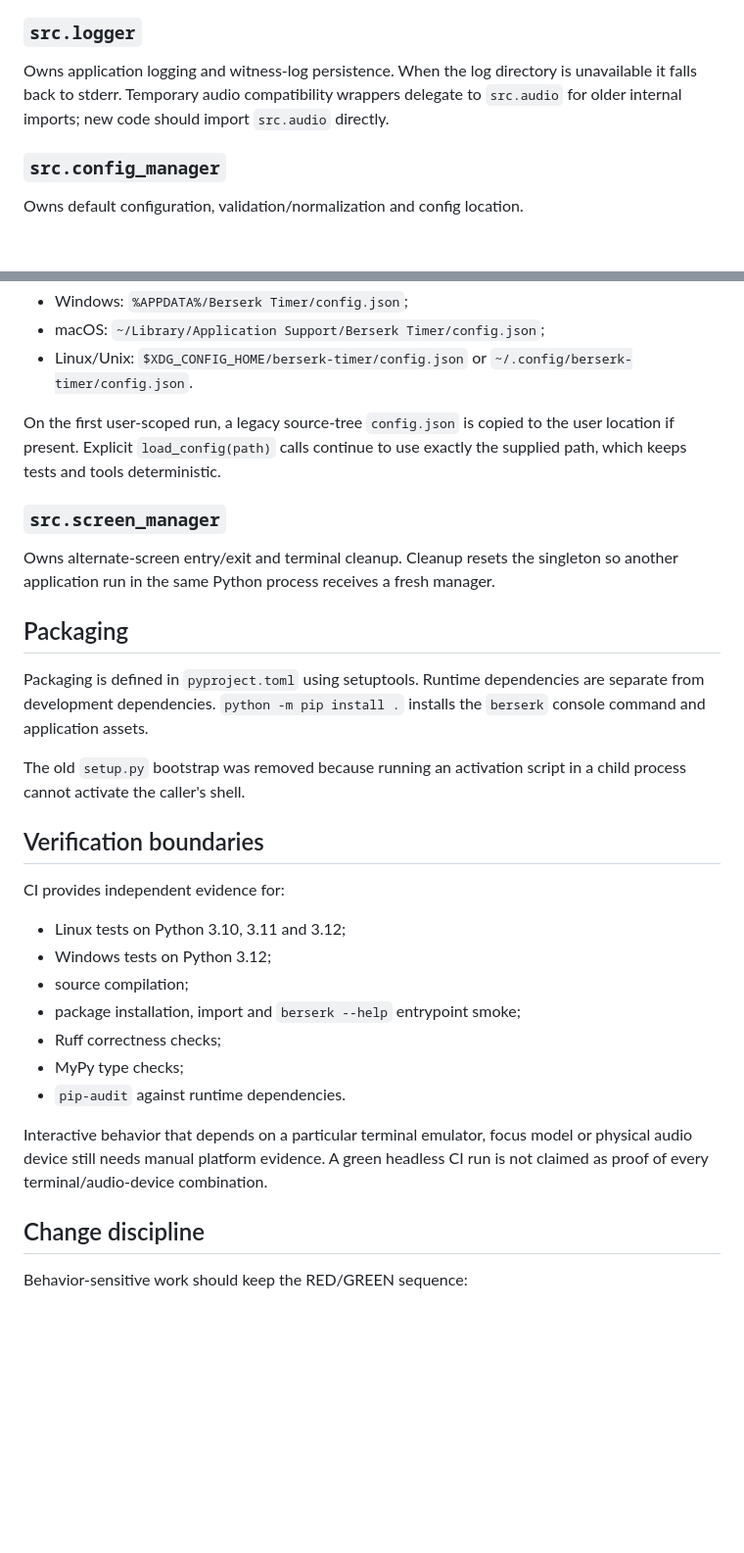
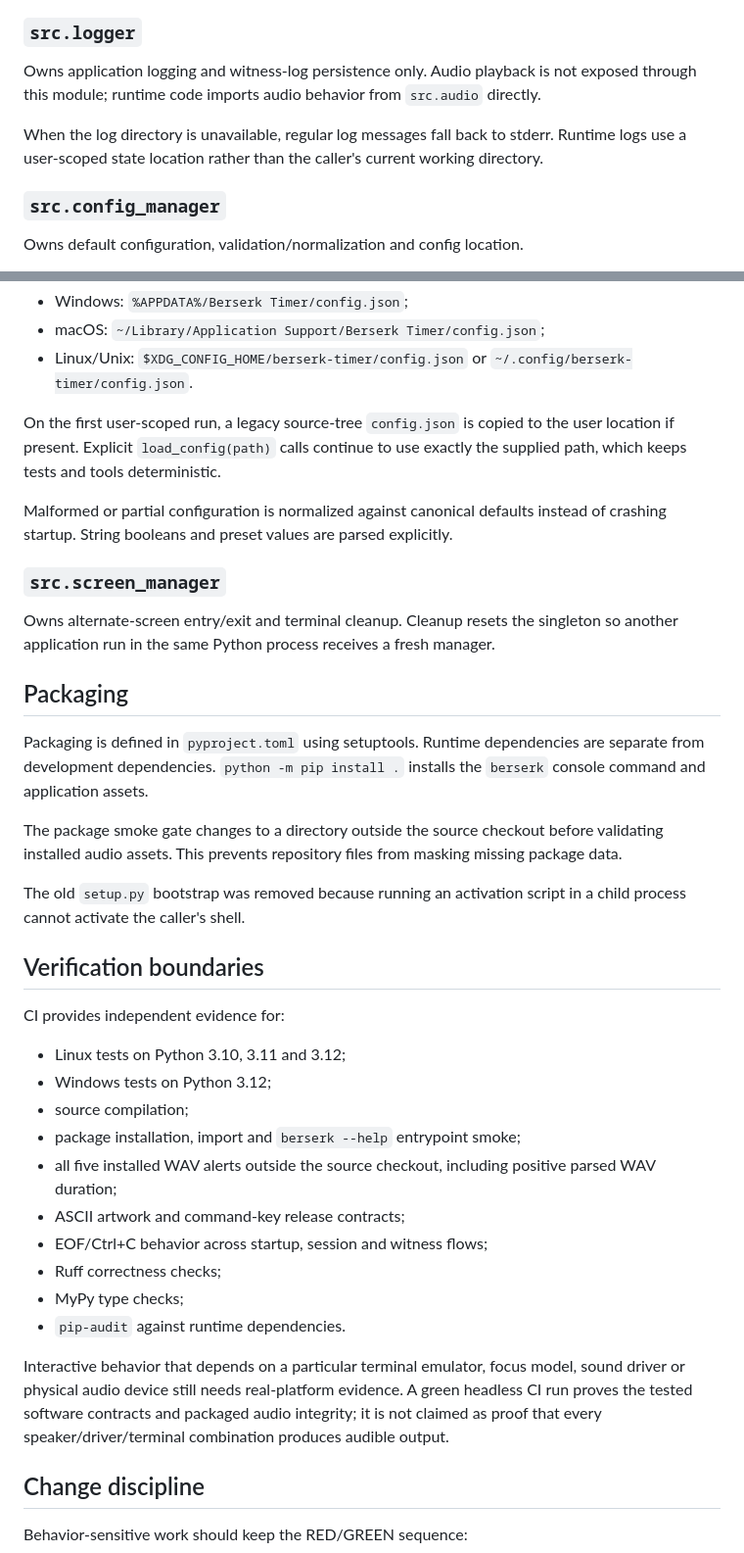
Before and after one commit to looksawful/berserk-timer, a Markdown page: docs/ARCHITECTURE.md, 2 parts joined by grey strips. Shown at 98% size. Rendered like a GitHub page; blank space fills up the shorter version.

```diff
--- a/docs/ARCHITECTURE.md
+++ b/docs/ARCHITECTURE.md
@@ -61,7 +85,9 @@ Audio invariants:
 
 ### `src.logger`
 
-Owns application logging and witness-log persistence. When the log directory is unavailable it falls back to stderr. Temporary audio compatibility wrappers delegate to `src.audio` for older internal imports; new code should import `src.audio` directly.
+Owns application logging and witness-log persistence only. Audio playback is not exposed through this module; runtime code imports audio behavior from `src.audio` directly.
+
+When the log directory is unavailable, regular log messages fall back to stderr. Runtime logs use a user-scoped state location rather than the caller's current working directory.
 
 ### `src.config_manager`
 
@@ -75,6 +101,8 @@ Default user config locations:
 
 On the first user-scoped run, a legacy source-tree `config.json` is copied to the user location if present. Explicit `load_config(path)` calls continue to use exactly the supplied path, which keeps tests and tools deterministic.
 
+Malformed or partial configuration is normalized against canonical defaults instead of crashing startup. String booleans and preset values are parsed explicitly.
+
 ### `src.screen_manager`
 
 Owns alternate-screen entry/exit and terminal cleanup. Cleanup resets the singleton so another application run in the same Python process receives a fresh manager.
@@ -82,6 +110,8 @@ Owns alternate-screen entry/exit and terminal cleanup. Cleanup resets the single
 ## Packaging
 
 Packaging is defined in `pyproject.toml` using setuptools. Runtime dependencies are separate from development dependencies. `python -m pip install .` installs the `berserk` console command and application assets.
+
+The package smoke gate changes to a directory outside the source checkout before validating installed audio assets. This prevents repository files from masking missing package data.
 
 The old `setup.py` bootstrap was removed because running an activation script in a child process cannot activate the caller's shell.
 
@@ -93,11 +123,14 @@ CI provides independent evidence for:
 - Windows tests on Python 3.12;
 - source compilation;
 - package installation, import and `berserk --help` entrypoint smoke;
+- all five installed WAV alerts outside the source checkout, including positive parsed WAV duration;
+- ASCII artwork and command-key release contracts;
+- EOF/Ctrl+C behavior across startup, session and witness flows;
 - Ruff correctness checks;
 - MyPy type checks;
 - `pip-audit` against runtime dependencies.
 
-Interactive behavior that depends on a particular terminal emulator, focus model or physical audio device still needs manual platform evidence. A green headless CI run is not claimed as proof of every terminal/audio-device combination.
+Interactive behavior that depends on a particular terminal emulator, focus model, sound driver or physical audio device still needs real-platform evidence. A green headless CI run proves the tested software contracts and packaged audio integrity; it is not claimed as proof that every speaker/driver/terminal combination produces audible output.
 
 ## Change discipline
 
```
Also changed, not shown: other parts of docs/ARCHITECTURE.md (+31 -7 lines).
